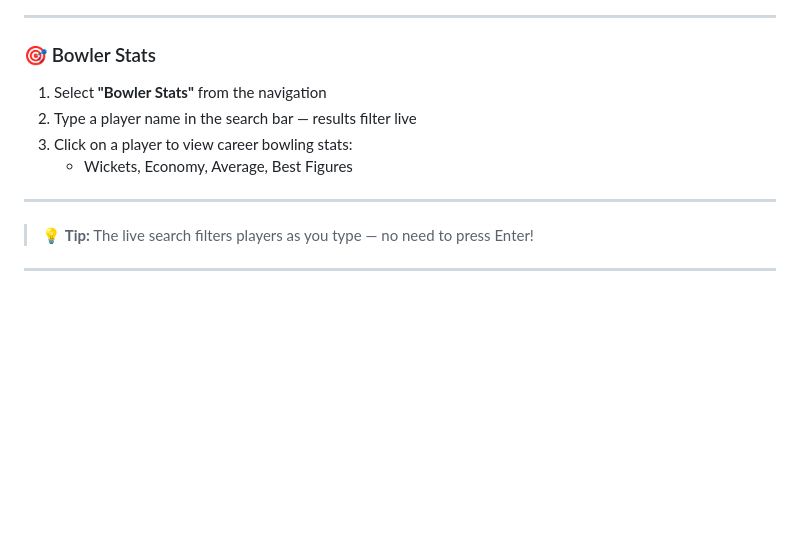
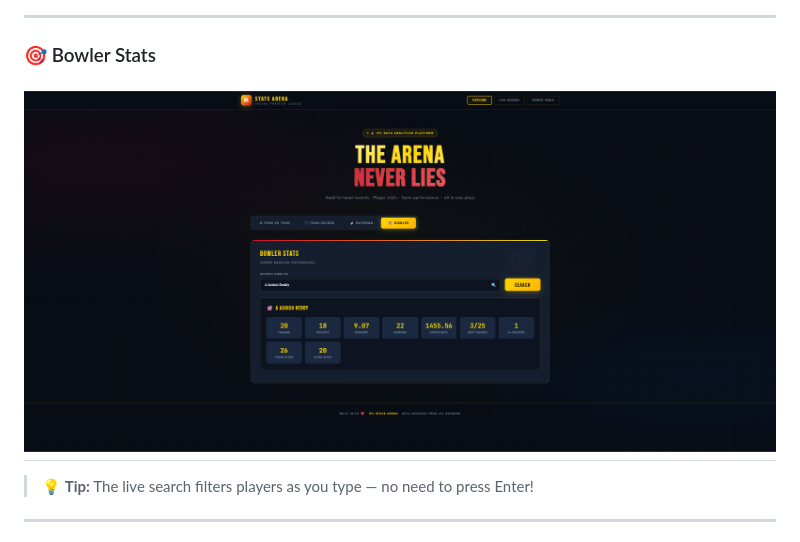
Before and after one commit to crazyshubham/ipl-client, a Markdown page: README.md, the part around one of its changes. GitHub-like rendering; blank space fills up the shorter version.

```diff
--- a/README.md
+++ b/README.md
@@ -45,11 +40,7 @@ A Flask-based web client for the IPL Stats Arena platform. Provides a beautiful,
 ---
 
 ### 🎯 Bowler Stats
-1. Select **"Bowler Stats"** from the navigation
-2. Type a player name in the search bar — results filter live
-3. Click on a player to view career bowling stats:
-   - Wickets, Economy, Average, Best Figures
-
+![Bowler Stats](screenshots/4.png)
 ---
 
 > 💡 **Tip:** The live search filters players as you type — no need to press Enter!
```
Also changed, not shown: other parts of README.md (+5 -10 lines).
